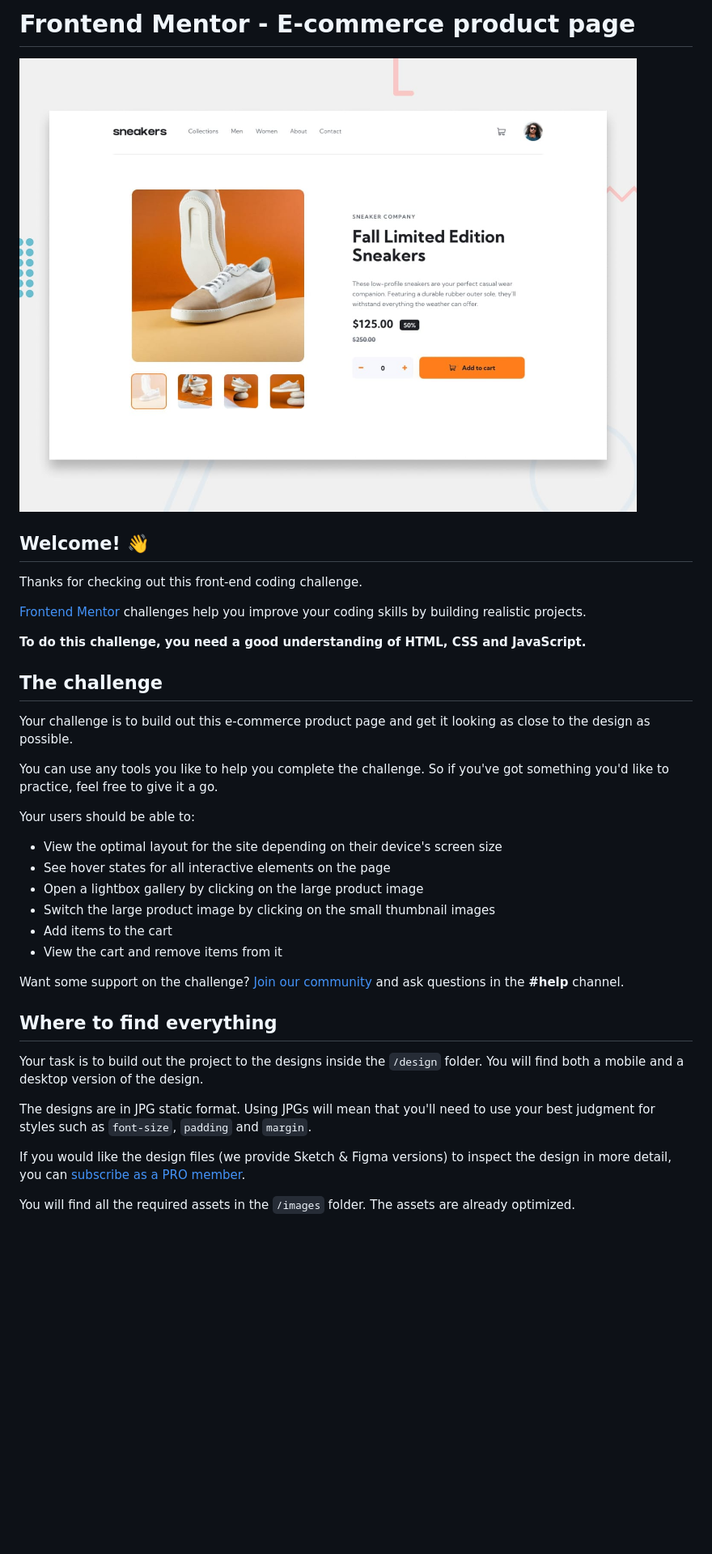
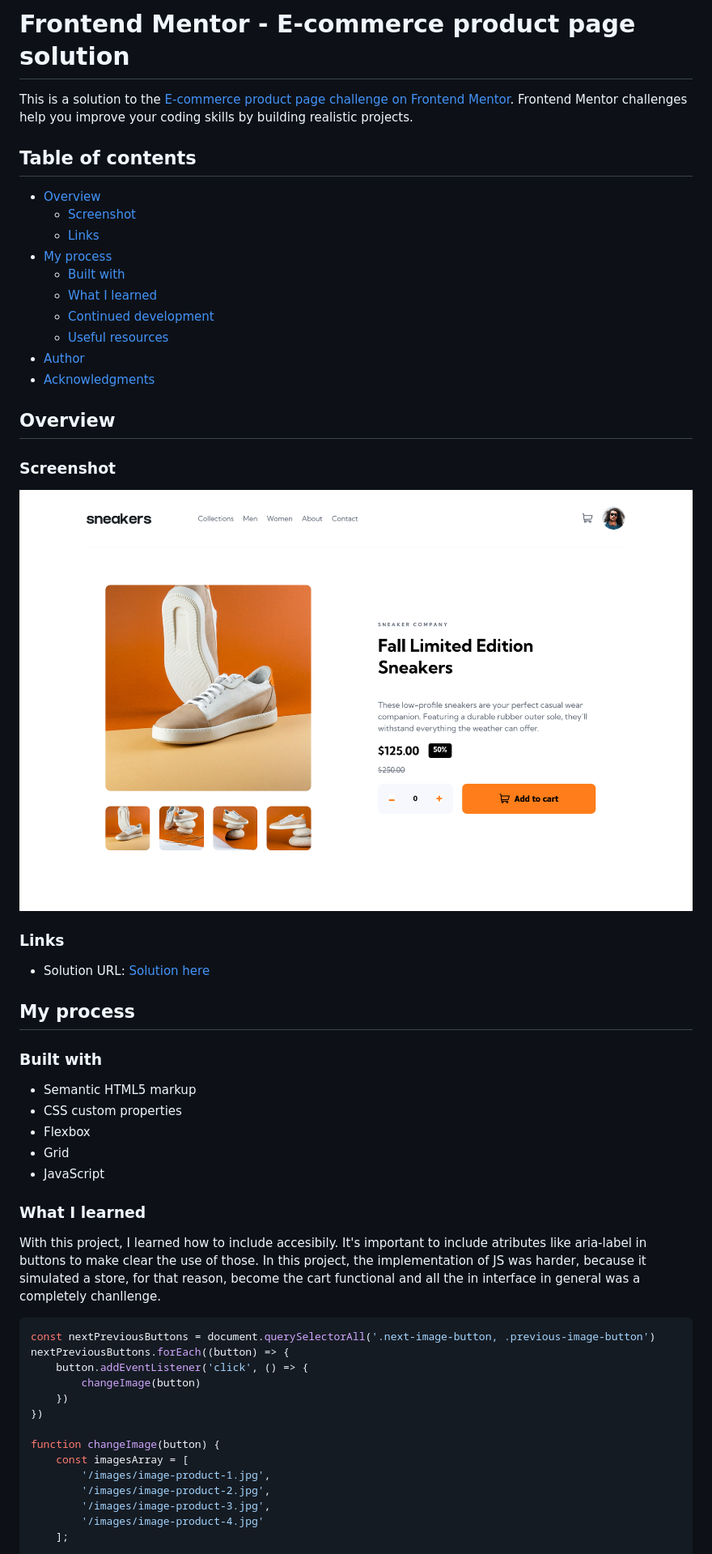
Before and after one commit to MariaCMontO/ecommerce-product-page-cmo, a Markdown page: README.md, the part around the change printed below. Shown: that part at 81% size. Rendered like a GitHub page; pictures changed too: image.png (added); blank space fills up the shorter version.

````diff
--- a/README.md
+++ b/README.md
@@ -1,39 +1,58 @@
-# Frontend Mentor - E-commerce product page
+# Frontend Mentor - E-commerce product page solution
 
-![Design preview for the E-commerce product page coding challenge](./design/desktop-preview.jpg)
+This is a solution to the [E-commerce product page challenge on Frontend Mentor](https://www.frontendmentor.io/challenges/ecommerce-product-page-UPsZ9MJp6). Frontend Mentor challenges help you improve your coding skills by building realistic projects.
 
-## Welcome! 👋
+## Table of contents
 
-Thanks for checking out this front-end coding challenge.
+- [Overview](#overview)
+  - [Screenshot](#screenshot)
+  - [Links](#links)
+- [My process](#my-process)
+  - [Built with](#built-with)
+  - [What I learned](#what-i-learned)
+  - [Continued development](#continued-development)
+  - [Useful resources](#useful-resources)
+- [Author](#author)
+- [Acknowledgments](#acknowledgments)
 
-[Frontend Mentor](https://www.frontendmentor.io) challenges help you improve your coding skills by building realistic projects.
+## Overview
 
-**To do this challenge, you need a good understanding of HTML, CSS and JavaScript.**
+### Screenshot
 
-## The challenge
+![](./image.png)
 
-Your challenge is to build out this e-commerce product page and get it looking as close to the design as possible.
 
-You can use any tools you like to help you complete the challenge. So if you've got something you'd like to practice, feel free to give it a go.
+### Links
 
-Your users should be able to:
+- Solution URL: [Solution here](https://github.com/MariaCMontO/ecommerce-product-page-cmo)
 
-- View the optimal layout for the site depending on their device's screen size
-- See hover states for all interactive elements on the page
-- Open a lightbox gallery by clicking on the large product image
-- Switch the large product image by clicking on the small thumbnail images
-- Add items to the cart
-- View the cart and remove items from it
+## My process
 
-Want some support on the challenge? [Join our community](https://www.frontendmentor.io/community) and ask questions in the **#help** channel.
+### Built with
 
-## Where to find everything
+- Semantic HTML5 markup
+- CSS custom properties
+- Flexbox
+- Grid
+- JavaScript
 
-Your task is to build out the project to the designs inside the `/design` folder. You will find both a mobile and a desktop version of the design.
+### What I learned
 
-The designs are in JPG static format. Using JPGs will mean that you'll need to use your best judgment for styles such as `font-size`, `padding` and `margin`.
+With this project, I learned how to include accesibily. It's important to include atributes like aria-label in buttons to make clear the use of those. In this project, the implementation of JS was harder, because it simulated a store, for that reason, become the cart functional and all the in interface in general was a completely chanllenge.
 
-If you would like the design files (we provide Sketch & Figma versions) to inspect the design in more detail, you can [subscribe as a PRO member](https://www.frontendmentor.io/pro).
+```js
+const nextPreviousButtons = document.querySelectorAll('.next-image-button, .previous-image-button')
+nextPreviousButtons.forEach((button) => {
+    button.addEventListener('click', () => {
+        changeImage(button)
+    })
+})
 
-You will find all the required assets in the `/images` folder. The assets are already optimized.
+function changeImage(button) {
+    const imagesArray = [
+        '/images/image-product-1.jpg',
+        '/images/image-product-2.jpg',
+        '/images/image-product-3.jpg',
+        '/images/image-product-4.jpg'
+    ];
 
````
Also changed, not shown: other parts of README.md (+20 -47 lines), README-template.md (deleted, +0 -115 lines), 5 other files.
